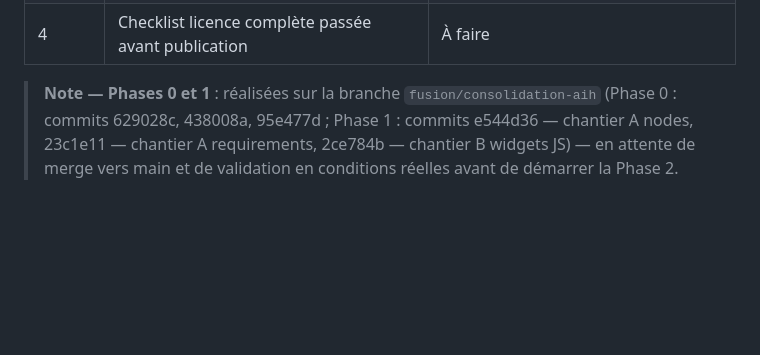
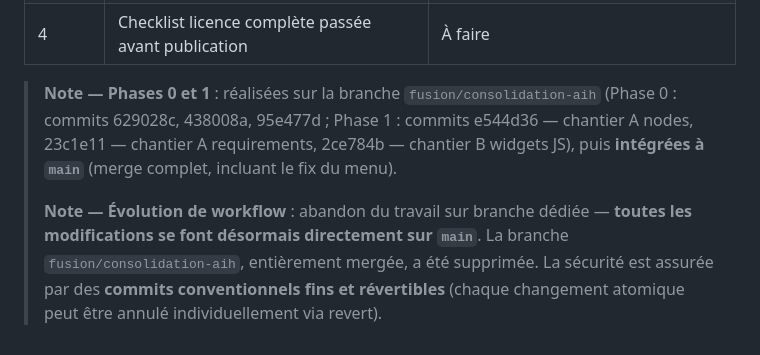
Before and after one commit to grokuku/ComfyUI-Holaf-Utilities, a Markdown page: PLAN_FUSION.md, the part around the change. Drawn GitHub-style; blank space fills up the shorter version.

```diff
--- a/PLAN_FUSION.md
+++ b/PLAN_FUSION.md
@@ -359,4 +359,6 @@ Justification : code CUI-Holaf déjà GPL, auteur unique des trois projets (= dr
 | 4 | Confirmer la licence spandrel avant release (`pip show spandrel`) | À faire |
 | 4 | Checklist licence complète passée avant publication | À faire |
 
-> **Note — Phases 0 et 1** : réalisées sur la branche `fusion/consolidation-aih` (Phase 0 : commits 629028c, 438008a, 95e477d ; Phase 1 : commits e544d36 — chantier A nodes, 23c1e11 — chantier A requirements, 2ce784b — chantier B widgets JS) — en attente de merge vers main et de validation en conditions réelles avant de démarrer la Phase 2.
+> **Note — Phases 0 et 1** : réalisées sur la branche `fusion/consolidation-aih` (Phase 0 : commits 629028c, 438008a, 95e477d ; Phase 1 : commits e544d36 — chantier A nodes, 23c1e11 — chantier A requirements, 2ce784b — chantier B widgets JS), puis **intégrées à `main`** (merge complet, incluant le fix du menu).
+>
+> **Note — Évolution de workflow** : abandon du travail sur branche dédiée — **toutes les modifications se font désormais directement sur `main`**. La branche `fusion/consolidation-aih`, entièrement mergée, a été supprimée. La sécurité est assurée par des **commits conventionnels fins et révertibles** (chaque changement atomique peut être annulé individuellement via revert).
```
Also changed, not shown: roadmap.md (+7 -0 lines).
